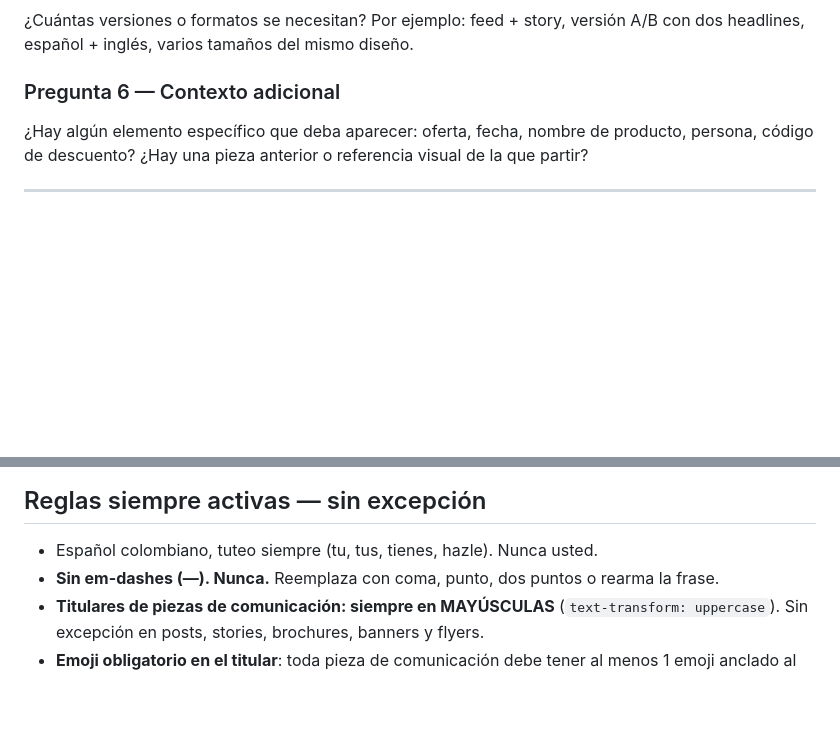
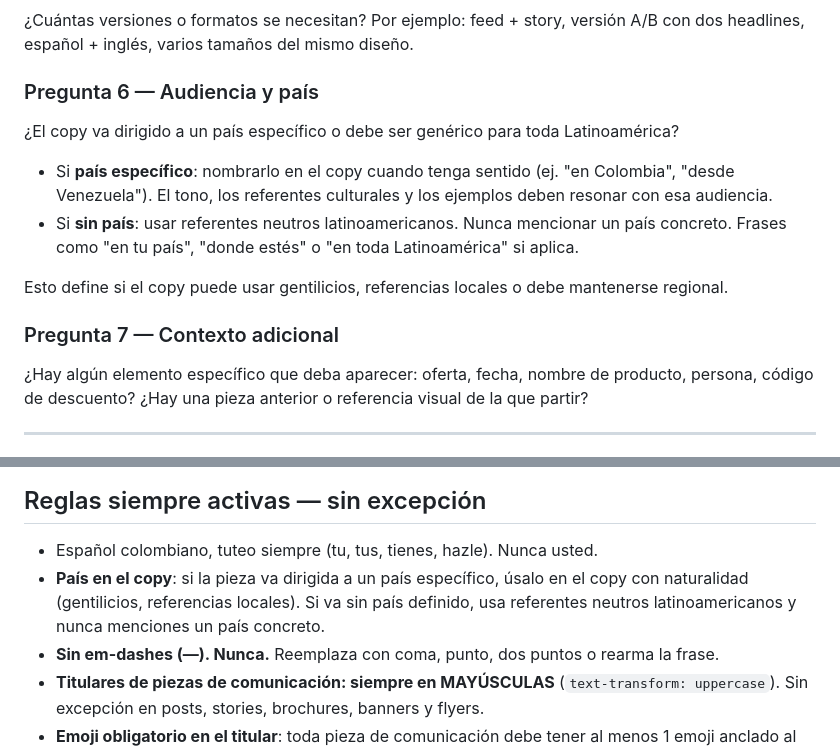
Before and after one commit to zenderhub/ZenderBox-BrandBible, a Markdown page: CLAUDE.md, 2 parts joined by grey strips. Rendered like a GitHub page; blank space fills up the shorter version.

Commit message:
Agregar pregunta y regla de país/audiencia en el flujo de piezas
- Nueva Pregunta 6: país específico o genérico latinoamericano
- Regla activa: country-aware copy según audiencia definida

Co-Authored-By: Claude Sonnet 4.6 <noreply@anthropic.com>

```diff
--- a/CLAUDE.md
+++ b/CLAUDE.md
@@ -50,7 +50,15 @@ El formato define el canvas, la jerarquía visual y cómo se comporta el texto.
 ### Pregunta 5 — Artboards
 ¿Cuántas versiones o formatos se necesitan? Por ejemplo: feed + story, versión A/B con dos headlines, español + inglés, varios tamaños del mismo diseño.
 
-### Pregunta 6 — Contexto adicional
+### Pregunta 6 — Audiencia y país
+¿El copy va dirigido a un país específico o debe ser genérico para toda Latinoamérica?
+
+- Si **país específico**: nombrarlo en el copy cuando tenga sentido (ej. "en Colombia", "desde Venezuela"). El tono, los referentes culturales y los ejemplos deben resonar con esa audiencia.
+- Si **sin país**: usar referentes neutros latinoamericanos. Nunca mencionar un país concreto. Frases como "en tu país", "donde estés" o "en toda Latinoamérica" si aplica.
+
+Esto define si el copy puede usar gentilicios, referencias locales o debe mantenerse regional.
+
+### Pregunta 7 — Contexto adicional
 ¿Hay algún elemento específico que deba aparecer: oferta, fecha, nombre de producto, persona, código de descuento? ¿Hay una pieza anterior o referencia visual de la que partir?
 
 ---
@@ -89,6 +97,7 @@ Lucide (`unpkg.com/lucide`) es solo para la **UI del producto** (app móvil, das
 ## Reglas siempre activas — sin excepción
 
 - Español colombiano, tuteo siempre (tu, tus, tienes, hazle). Nunca usted.
+- **País en el copy**: si la pieza va dirigida a un país específico, úsalo en el copy con naturalidad (gentilicios, referencias locales). Si va sin país definido, usa referentes neutros latinoamericanos y nunca menciones un país concreto.
 - **Sin em-dashes (—). Nunca.** Reemplaza con coma, punto, dos puntos o rearma la frase.
 - **Titulares de piezas de comunicación: siempre en MAYÚSCULAS** (`text-transform: uppercase`). Sin excepción en posts, stories, brochures, banners y flyers.
 - **Emoji obligatorio en el titular**: toda pieza de comunicación debe tener al menos 1 emoji anclado al inicio o dentro del titular principal, en contexto con el tema. Nunca emoji decorativo suelto fuera del titular. Nunca dos emojis seguidos sin texto entre ellos.
```
